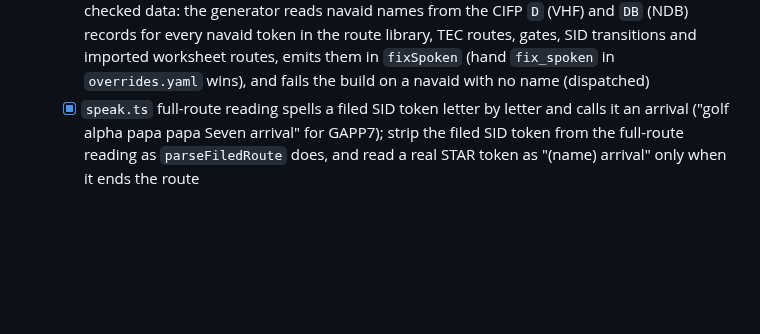
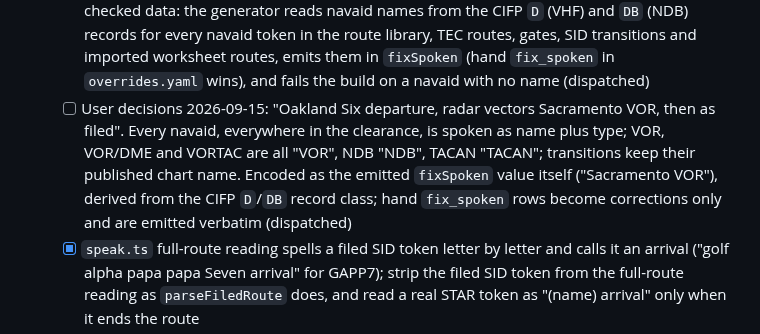
Before and after one commit to leftos/craft-tester, a Markdown page: docs/plans/MAIN.md, the part around the change. GitHub-like rendering; blank space fills up the shorter version.

Commit message:
docs: navaid type word spoken everywhere
Co-Authored-By: Claude Fable 5.1 <noreply@anthropic.com>

```diff
--- a/docs/plans/MAIN.md
+++ b/docs/plans/MAIN.md
@@ -25,6 +25,7 @@ Entry point for anyone continuing this work. Detailed design, data facts, and ra
   - [x] B. User decision 2026-09-15: SOP wins, GAPP# off the 28s. SNTNA# is not an option for "SFO4 RBL" because RBL is not a SNTNA2 transition; issuing it would need a route amendment, which is amendment mode. The Phraseology 3 sheet ("routes correct") files SFO4 for this heavy; raise with the trainer if the loop shows the sheet meant SFO# (dispatched)
   - [x] C. User decision 2026-09-15: drop the expect clause when the filed altitude equals the assigned one: `phraseology.expect_altitude: only_when_interim_below_filed`. The engine's first reading of that mode dropped the clause on every plain "climb via SID" (no interim to compare); corrected so a plain climb-via compares the filed altitude with the SID's published top altitude (TRUKN2 FL190, filed FL320 → clause kept) (landed in `c89f636`; the mode was then replaced by `unless_chart_publishes_it`, next item)
   - [ ] User rule 2026-09-15: procedures and fixes are never spelled letter by letter in a clearance (only at pilot request); a SID is always "(name) departure", a STAR always "(name) arrival", navaids by name. The letter-by-letter fallback in `speak.ts` must become unreachable for checked data: the generator reads navaid names from the CIFP `D` (VHF) and `DB` (NDB) records for every navaid token in the route library, TEC routes, gates, SID transitions and imported worksheet routes, emits them in `fixSpoken` (hand `fix_spoken` in `overrides.yaml` wins), and fails the build on a navaid with no name (dispatched)
+  - [ ] User decisions 2026-09-15: "Oakland Six departure, radar vectors Sacramento VOR, then as filed". Every navaid, everywhere in the clearance, is spoken as name plus type; VOR, VOR/DME and VORTAC are all "VOR", NDB "NDB", TACAN "TACAN"; transitions keep their published chart name. Encoded as the emitted `fixSpoken` value itself ("Sacramento VOR"), derived from the CIFP `D`/`DB` record class; hand `fix_spoken` rows become corrections only and are emitted verbatim (dispatched)
   - [x] `speak.ts` full-route reading spells a filed SID token letter by letter and calls it an arrival ("golf alpha papa papa Seven arrival" for GAPP7); strip the filed SID token from the full-route reading as `parseFiledRoute` does, and read a real STAR token as "(name) arrival" only when it ends the route
   - [ ] User rule 2026-09-15 (first example, UAL320 TRUKN2): the expect clause is not spoken when the final altitude is as filed and the SID chart already says "expect filed altitude N minutes after departure", unless the facility SOP overrides (SFO: non-standard interim → "expect filed altitude three minutes after departure"). All 12 KSFO charts carry the note. Encoded as `sids[].chartExpectFiledAltitudeMinutes` parsed from the chart text and `phraseology.expect_altitude: unless_chart_publishes_it`, replacing `only_when_interim_below_filed` (the filed-equals-assigned drop stays as a sub-condition). Landed: all 12 charts parse to 10 minutes; 25 synthetic fixtures lost their expect clause; `ws-phraseology-practice-1a-ual320` is the first **settled** worksheet fixture
   - [x] User decision 2026-09-15 (DAL653): the SOP 2-2 c interim table applies even when the SID publishes a top altitude, so TRUKN2 jets get "climb via SID except maintain 10,000". Open question 1 settled: all five altitude rows become `when_top_altitude_published: interim`. Plain "climb via SID" no longer occurs at KSFO in clearance mode; UAL320 is re-settled with the same correction (landed; 15 synthetic fixtures flipped, 5 worksheet fixtures settled)
```
